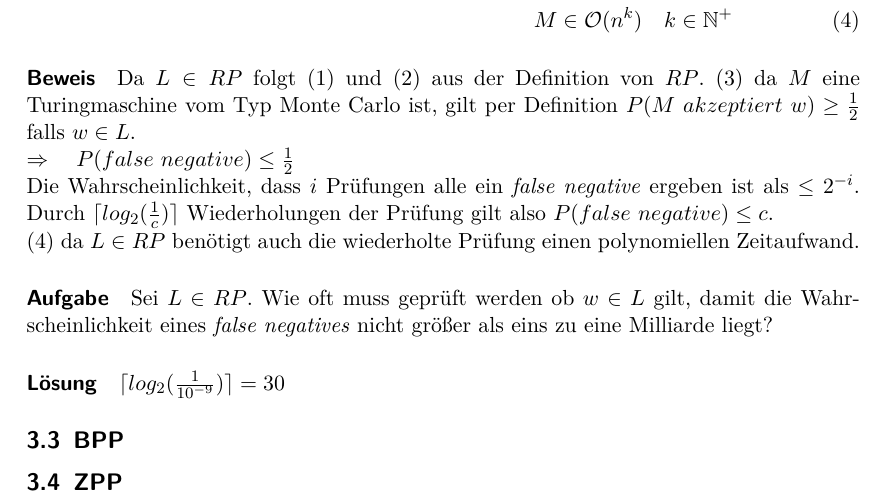
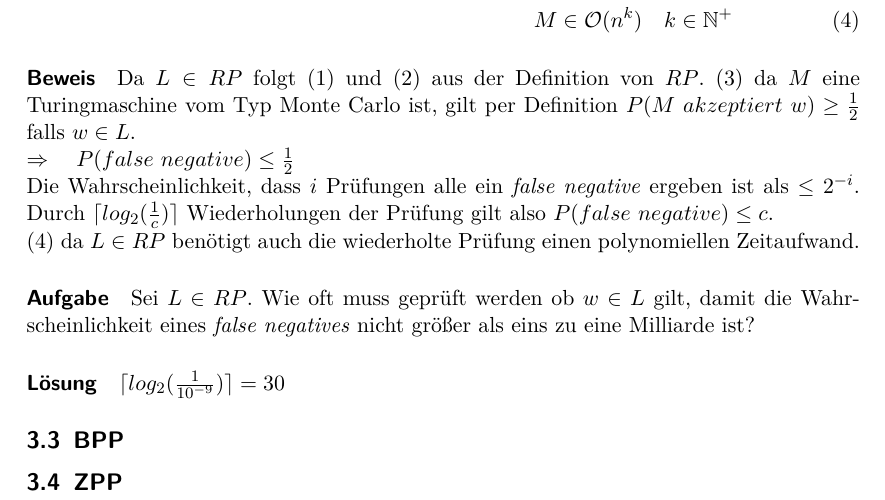
Before and after one commit to tkober/SeminarProbabilisticAlgorithms, a LaTeX document (SeminarTI.tex, which reads Probabilistic_Complexity_Classes.tex): part of page 8 of 10, cut so that both start at the same text. Compiled offline with pdfLaTeX.

Commit message:
Grammatik fix

```diff
--- a/Probabilistic_Complexity_Classes.tex
+++ b/Probabilistic_Complexity_Classes.tex
@@ -80,7 +80,7 @@ Durch $\lceil log_{2}(\frac{1}{c}) \rceil$ Wiederholungen der Prüfung gilt also
 (4) da $L \in RP$ benötigt auch die wiederholte Prüfung einen polynomiellen Zeitaufwand.
 
 \paragraph{Aufgabe}
-Sei $L \in RP$. Wie oft muss geprüft werden ob $w \in L$ gilt, damit die Wahrscheinlichkeit eines \emph{false negatives} nicht größer als eins zu eine Milliarde liegt?
+Sei $L \in RP$. Wie oft muss geprüft werden ob $w \in L$ gilt, damit die Wahrscheinlichkeit eines \emph{false negatives} nicht größer als eins zu eine Milliarde ist?
 
 \paragraph{Lösung}
 $\lceil log_{2}(\frac{1}{10^{-9}}) \rceil = 30$
```
